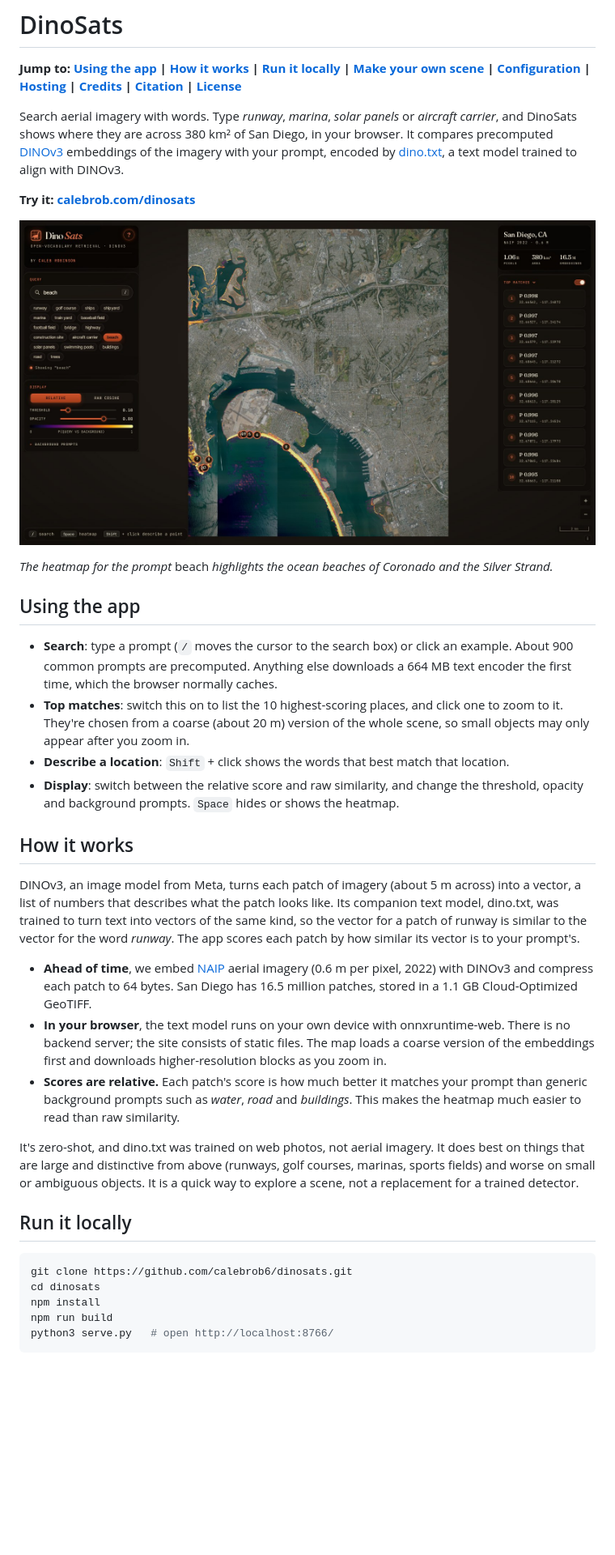
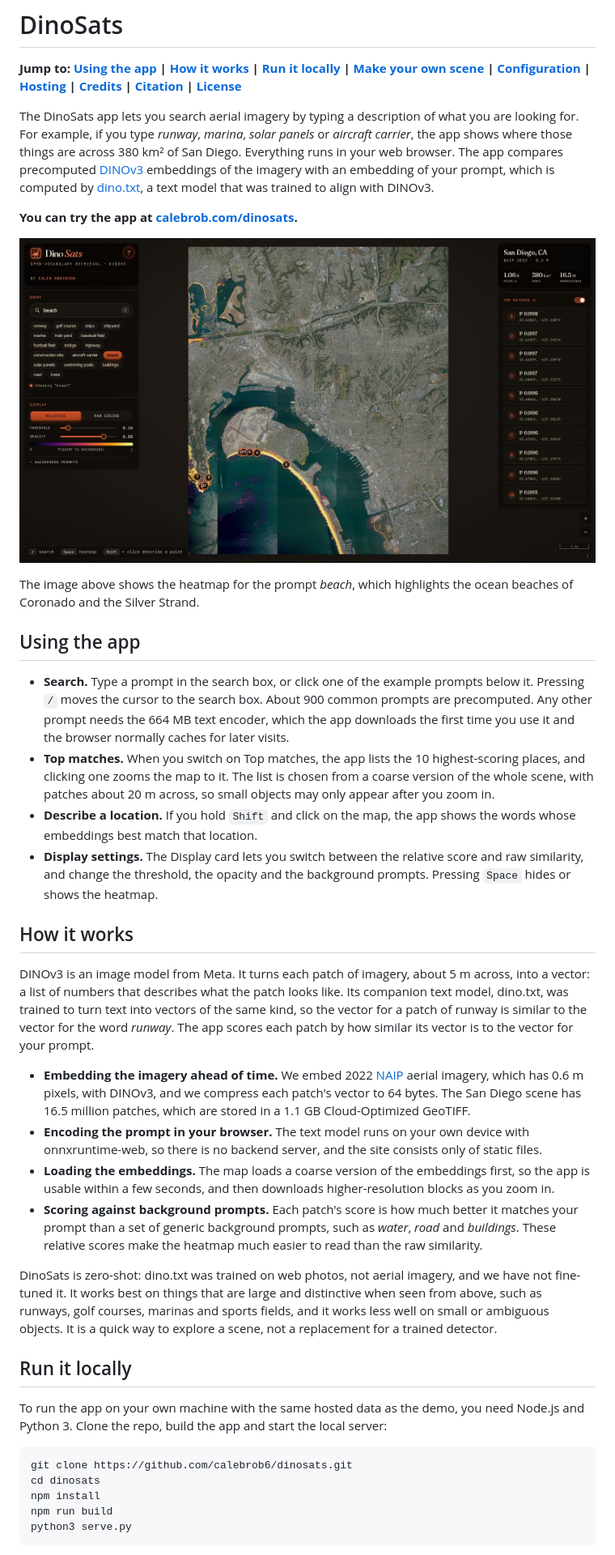
Before and after one commit to calebrob6/dinosats, a Markdown page: README.md, the part around one of its changes. Shown at 81% size. Drawn GitHub-style; blank space fills up the shorter version.

````diff
--- a/README.md
+++ b/README.md
@@ -2,8 +2,8 @@
 
 **Jump to: [Using the app](#using-the-app) | [How it works](#how-it-works) | [Run it locally](#run-it-locally) | [Make your own scene](#make-your-own-scene) | [Configuration](#configuration) | [Hosting](#hosting) | [Credits](#credits) | [Citation](#citation) | [License](#license)**
 
-Search aerial imagery with words. Type *runway*, *marina*, *solar panels* or *aircraft carrier*, and DinoSats shows where they are across 380 km² of San Diego, in your browser. It compares precomputed [DINOv3](https://github.com/facebookresearch/dinov3) embeddings of the imagery with your prompt, encoded by [dino.txt](https://arxiv.org/abs/2412.16334), a text model trained to align with DINOv3.
+The DinoSats app lets you search aerial imagery by typing a description of what you are looking for. For example, if you type *runway*, *marina*, *solar panels* or *aircraft carrier*, the app shows where those things are across 380 km² of San Diego. Everything runs in your web browser. The app compares precomputed [DINOv3](https://github.com/facebookresearch/dinov3) embeddings of the imagery with an embedding of your prompt, which is computed by [dino.txt](https://arxiv.org/abs/2412.16334), a text model that was trained to align with DINOv3.
 
-**Try it: [calebrob.com/dinosats](https://calebrob.com/dinosats/)**
+**You can try the app at [calebrob.com/dinosats](https://calebrob.com/dinosats/).**
 
 <p align="center">
@@ -11,31 +11,34 @@ Search aerial imagery with words. Type *runway*, *marina*, *solar panels* or *ai
 </p>
 
-*The heatmap for the prompt* beach *highlights the ocean beaches of Coronado and the Silver Strand.*
+The image above shows the heatmap for the prompt *beach*, which highlights the ocean beaches of Coronado and the Silver Strand.
 
 ## Using the app
 
-- **Search**: type a prompt (`/` moves the cursor to the search box) or click an example. About 900 common prompts are precomputed. Anything else downloads a 664 MB text encoder the first time, which the browser normally caches.
-- **Top matches**: switch this on to list the 10 highest-scoring places, and click one to zoom to it. They're chosen from a coarse (about 20 m) version of the whole scene, so small objects may only appear after you zoom in.
-- **Describe a location**: `Shift` + click shows the words that best match that location.
-- **Display**: switch between the relative score and raw similarity, and change the threshold, opacity and background prompts. `Space` hides or shows the heatmap.
+- **Search.** Type a prompt in the search box, or click one of the example prompts below it. Pressing `/` moves the cursor to the search box. About 900 common prompts are precomputed. Any other prompt needs the 664 MB text encoder, which the app downloads the first time you use it and the browser normally caches for later visits.
+- **Top matches.** When you switch on Top matches, the app lists the 10 highest-scoring places, and clicking one zooms the map to it. The list is chosen from a coarse version of the whole scene, with patches about 20 m across, so small objects may only appear after you zoom in.
+- **Describe a location.** If you hold `Shift` and click on the map, the app shows the words whose embeddings best match that location.
+- **Display settings.** The Display card lets you switch between the relative score and raw similarity, and change the threshold, the opacity and the background prompts. Pressing `Space` hides or shows the heatmap.
 
 ## How it works
 
-DINOv3, an image model from Meta, turns each patch of imagery (about 5 m across) into a vector, a list of numbers that describes what the patch looks like. Its companion text model, dino.txt, was trained to turn text into vectors of the same kind, so the vector for a patch of runway is similar to the vector for the word *runway*. The app scores each patch by how similar its vector is to your prompt's.
+DINOv3 is an image model from Meta. It turns each patch of imagery, about 5 m across, into a vector: a list of numbers that describes what the patch looks like. Its companion text model, dino.txt, was trained to turn text into vectors of the same kind, so the vector for a patch of runway is similar to the vector for the word *runway*. The app scores each patch by how similar its vector is to the vector for your prompt.
 
-- **Ahead of time**, we embed [NAIP](https://planetarycomputer.microsoft.com/dataset/naip) aerial imagery (0.6 m per pixel, 2022) with DINOv3 and compress each patch to 64 bytes. San Diego has 16.5 million patches, stored in a 1.1 GB Cloud-Optimized GeoTIFF.
-- **In your browser**, the text model runs on your own device with onnxruntime-web. There is no backend server; the site consists of static files. The map loads a coarse version of the embeddings first and downloads higher-resolution blocks as you zoom in.
-- **Scores are relative.** Each patch's score is how much better it matches your prompt than generic background prompts such as *water*, *road* and *buildings*. This makes the heatmap much easier to read than raw similarity.
+- **Embedding the imagery ahead of time.** We embed 2022 [NAIP](https://planetarycomputer.microsoft.com/dataset/naip) aerial imagery, which has 0.6 m pixels, with DINOv3, and we compress each patch's vector to 64 bytes. The San Diego scene has 16.5 million patches, which are stored in a 1.1 GB Cloud-Optimized GeoTIFF.
+- **Encoding the prompt in your browser.** The text model runs on your own device with onnxruntime-web, so there is no backend server, and the site consists only of static files.
+- **Loading the embeddings.** The map loads a coarse version of the embeddings first, so the app is usable within a few seconds, and then downloads higher-resolution blocks as you zoom in.
+- **Scoring against background prompts.** Each patch's score is how much better it matches your prompt than a set of generic background prompts, such as *water*, *road* and *buildings*. These relative scores make the heatmap much easier to read than the raw similarity.
 
-It's zero-shot, and dino.txt was trained on web photos, not aerial imagery. It does best on things that are large and distinctive from above (runways, golf courses, marinas, sports fields) and worse on small or ambiguous objects. It is a quick way to explore a scene, not a replacement for a trained detector.
+DinoSats is zero-shot: dino.txt was trained on web photos, not aerial imagery, and we have not fine-tuned it. It works best on things that are large and distinctive when seen from above, such as runways, golf courses, marinas and sports fields, and it works less well on small or ambiguous objects. It is a quick way to explore a scene, not a replacement for a trained detector.
 
 ## Run it locally
+
+To run the app on your own machine with the same hosted data as the demo, you need Node.js and Python 3. Clone the repo, build the app and start the local server:
 
 ```bash
 git clone https://github.com/calebrob6/dinosats.git
 cd dinosats
 npm install
 npm run build
-python3 serve.py   # open http://localhost:8766/
+python3 serve.py
 ```
 
````
Also changed, not shown: other parts of README.md (+24 -22 lines).
